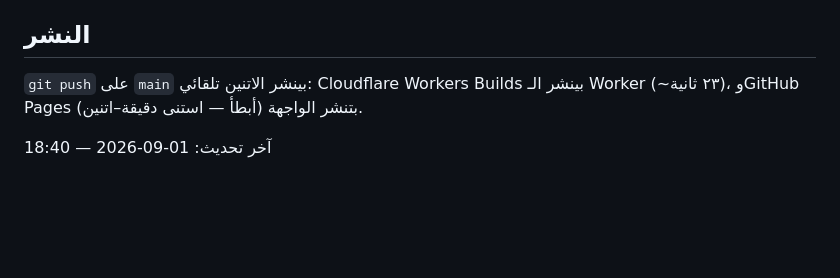
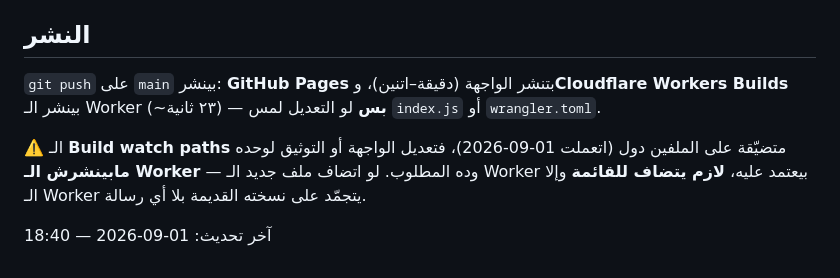
Before and after one commit to ecommoda-dev/Order-Cancel, a Markdown page: README.md, the part around the change. Rendered like a GitHub page; blank space fills up the shorter version.

```diff
--- a/README.md
+++ b/README.md
@@ -88,8 +88,14 @@ SKILL-FIXES.md  إصلاحات مطلوبة في المهارات، مستخرَ
 
 ## النشر
 
-`git push` على `main` بينشر الاتنين تلقائي: Cloudflare Workers Builds بينشر
-الـ Worker (~٢٣ ثانية)، وGitHub Pages بتنشر الواجهة (أبطأ — استنى دقيقة–اتنين).
+`git push` على `main` بينشر: **GitHub Pages** بتنشر الواجهة (دقيقة–اتنين)،
+و**Cloudflare Workers Builds** بينشر الـ Worker (~٢٣ ثانية) — **بس** لو
+التعديل لمس `index.js` أو `wrangler.toml`.
+
+⚠️ الـ **Build watch paths** متضيّقة على الملفين دول (اتعملت 01-09-2026)،
+فتعديل الواجهة أو التوثيق لوحده **مابينشرش الـ Worker** — وده المطلوب.
+لو اتضاف ملف جديد الـ Worker بيعتمد عليه، **لازم يتضاف للقائمة** وإلا
+الـ Worker يتجمّد على نسخته القديمة بلا أي رسالة.
 
 آخر تحديث: 01-09-2026 — 18:40
 
```
Also changed, not shown: CLAUDE.md (+69 -39 lines), SKILL-FIXES.md (+6 -2 lines).
